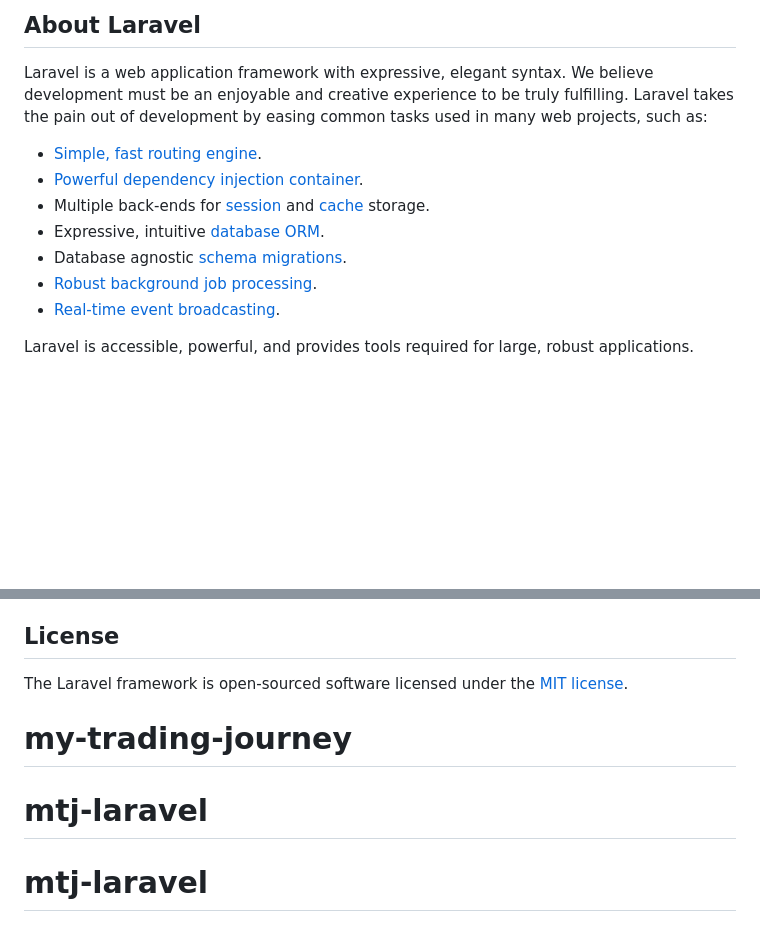
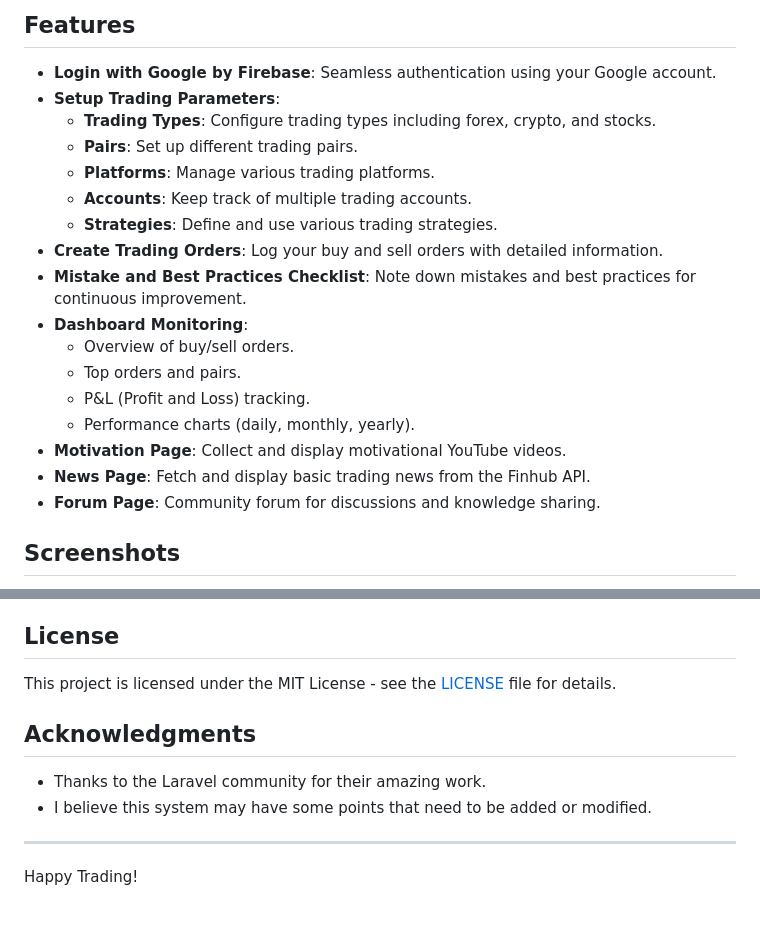
Before and after one commit to tepmakaraofficial/mtj-laravel, a Markdown page: README.md, 2 parts joined by grey strips. Rendered like a GitHub page; blank space fills up the shorter version.

```diff
--- a/README.md
+++ b/README.md
@@ -9,15 +4,24 @@
 
-## About Laravel
+## Features
 
-Laravel is a web application framework with expressive, elegant syntax. We believe development must be an enjoyable and creative experience to be truly fulfilling. Laravel takes the pain out of development by easing common tasks used in many web projects, such as:
+- **Login with Google by Firebase**: Seamless authentication using your Google account.
+- **Setup Trading Parameters**:
+  - **Trading Types**: Configure trading types including forex, crypto, and stocks.
+  - **Pairs**: Set up different trading pairs.
+  - **Platforms**: Manage various trading platforms.
+  - **Accounts**: Keep track of multiple trading accounts.
+  - **Strategies**: Define and use various trading strategies.
+- **Create Trading Orders**: Log your buy and sell orders with detailed information.
+- **Mistake and Best Practices Checklist**: Note down mistakes and best practices for continuous improvement.
+- **Dashboard Monitoring**:
+  - Overview of buy/sell orders.
+  - Top orders and pairs.
+  - P&L (Profit and Loss) tracking.
+  - Performance charts (daily, monthly, yearly).
+- **Motivation Page**: Collect and display motivational YouTube videos.
+- **News Page**: Fetch and display basic trading news from the Finhub API.
+- **Forum Page**: Community forum for discussions and knowledge sharing.
 
-- [Simple, fast routing engine](https://laravel.com/docs/routing).
-- [Powerful dependency injection container](https://laravel.com/docs/container).
-- Multiple back-ends for [session](https://laravel.com/docs/session) and [cache](https://laravel.com/docs/cache) storage.
-- Expressive, intuitive [database ORM](https://laravel.com/docs/eloquent).
-- Database agnostic [schema migrations](https://laravel.com/docs/migrations).
-- [Robust background job processing](https://laravel.com/docs/queues).
-- [Real-time event broadcasting](https://laravel.com/docs/broadcasting).
 
-Laravel is accessible, powerful, and provides tools required for large, robust applications.
+## Screenshots
 
@@ -63,7 +119,13 @@ If you discover a security vulnerability within Laravel, please send an e-mail t
 
 ## License
 
-The Laravel framework is open-sourced software licensed under the [MIT license](https://opensource.org/licenses/MIT).
-# my-trading-journey
-# mtj-laravel
-# mtj-laravel
+This project is licensed under the MIT License - see the [LICENSE](LICENSE) file for details.
+
+## Acknowledgments
+
+- Thanks to the Laravel community for their amazing work.
+- I believe this system may have some points that need to be added or modified.
+
+---
+
+Happy Trading!
```
Also changed, not shown: other parts of README.md (+80 -33 lines).
